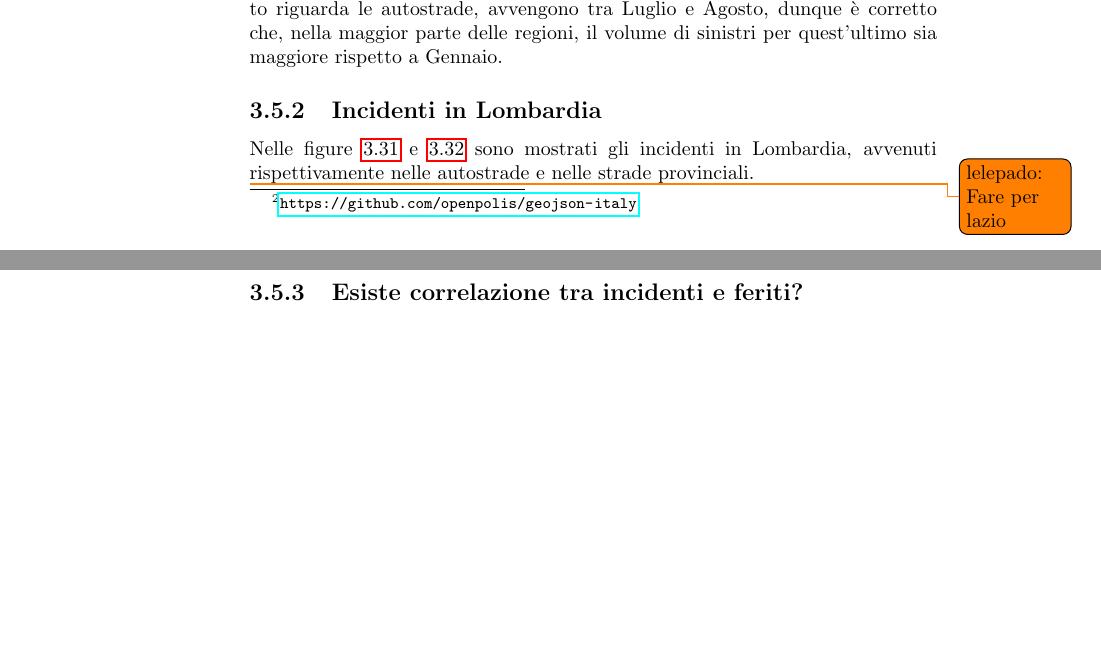
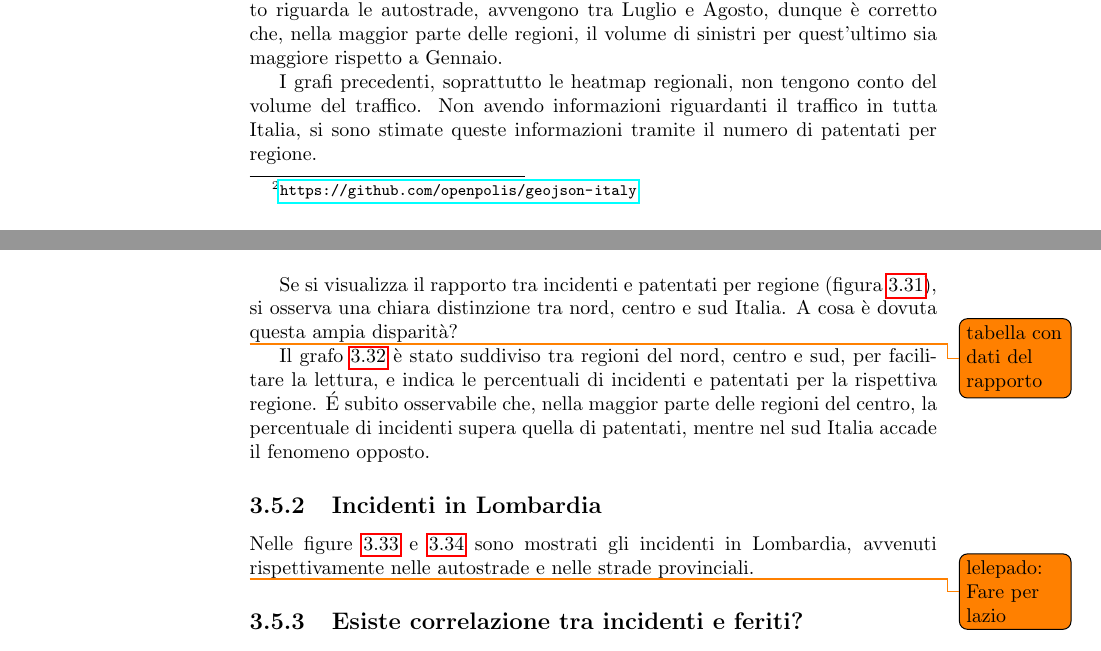
Before and after one commit to lelepado01/Tesi-di-Laurea-Triennale, a LaTeX document (tesi/Tesi.tex): two parts of pages 42 and 47 of 59 before the commit and two parts of pages 42 and 47 of 61 after it, joined at a grey line, cut so that both start at the same text, the shorter picture padded with empty space. Compiled offline with pdfLaTeX.

Commit message:
aggiunti grafi

```diff
--- a/tesi/Tesi.tex
+++ b/tesi/Tesi.tex
@@ -991,4 +991,7 @@ In figura \ref{fig:incidenti-per-mese}, si osserva che la maggior parte degli in
 per quanto riguarda le autostrade, avvengono tra Luglio e Agosto, dunque è corretto che,
 nella maggior parte delle regioni, il volume di sinistri per quest'ultimo sia maggiore rispetto a Gennaio.
 
+I grafi precedenti, soprattutto le heatmap regionali, non tengono conto del volume del traffico.
+Non avendo informazioni riguardanti il traffico in tutta Italia, si sono stimate queste informazioni
+tramite il numero di patentati per regione.
 
@@ -994,0 +1002,12 @@ nella maggior parte delle regioni, il volume di sinistri per quest'ultimo sia ma
+\end{figure}
+
+Se si visualizza il rapporto tra incidenti e patentati per regione (figura \ref{fig:incidenti-patentati}),
+si osserva una chiara distinzione tra nord, centro e sud Italia.
+A cosa è dovuta questa ampia disparità?
+
+\todo{tabella con dati del rapporto}
+
+Il grafo \ref{fig:incidenti-patentati-bar} è stato suddiviso tra regioni del nord, centro e sud, per facilitare
+la lettura, e indica le percentuali di incidenti e patentati per la rispettiva regione.
+\'E subito osservabile che, nella maggior parte delle regioni del centro, la percentuale di incidenti
+supera quella di patentati, mentre nel sud Italia accade il fenomeno opposto.
@@ -995,3 +1019,4 @@ nella maggior parte delle regioni, il volume di sinistri per quest'ultimo sia ma
+\end{figure}
 
 \subsection{Incidenti in Lombardia}
 
```
Also changed, not shown: src/incidenti/incidenti_aci/mappe_regioni/incidenti_patenti.png, tesi/Tesi.tex (9 more changed lines), 1 other file.
